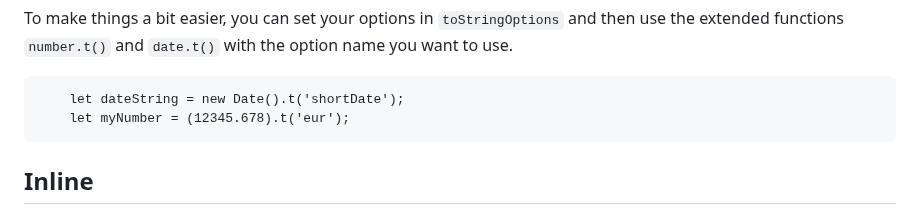
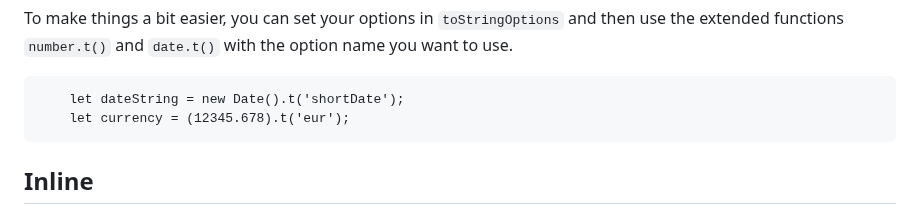
Before and after one commit to Design-Dude/ddLocale, a Markdown page: README.md, the part around one of its changes. GitHub-like rendering.

````diff
--- a/README.md
+++ b/README.md
@@ -183,7 +190,7 @@
 To make things a bit easier, you can set your options in ```toStringOptions``` and then use the extended functions ```number.t()``` and ```date.t()``` with the option name you want to use.
 ```
 	let dateString = new Date().t('shortDate');
-	let myNumber = (12345.678).t('eur');
+	let currency = (12345.678).t('eur');
 ```
 
 
````
Also changed, not shown: other parts of README.md (+7 -0 lines).
